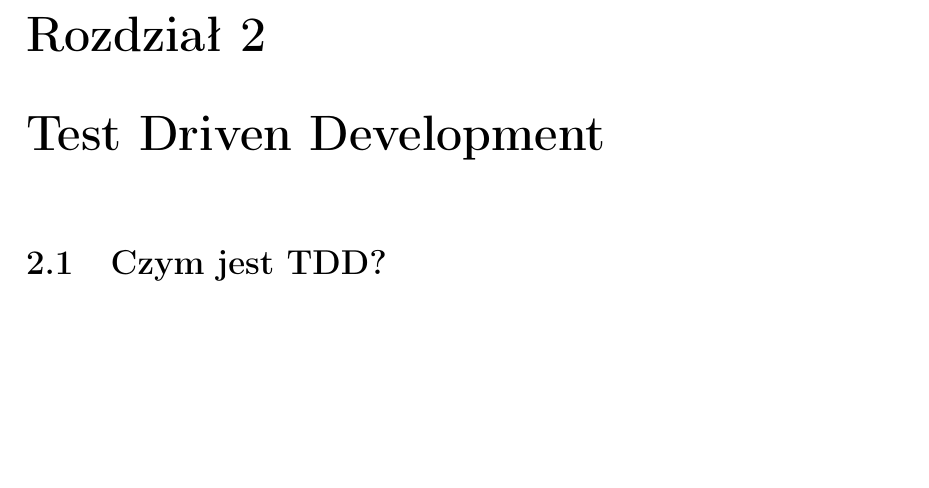
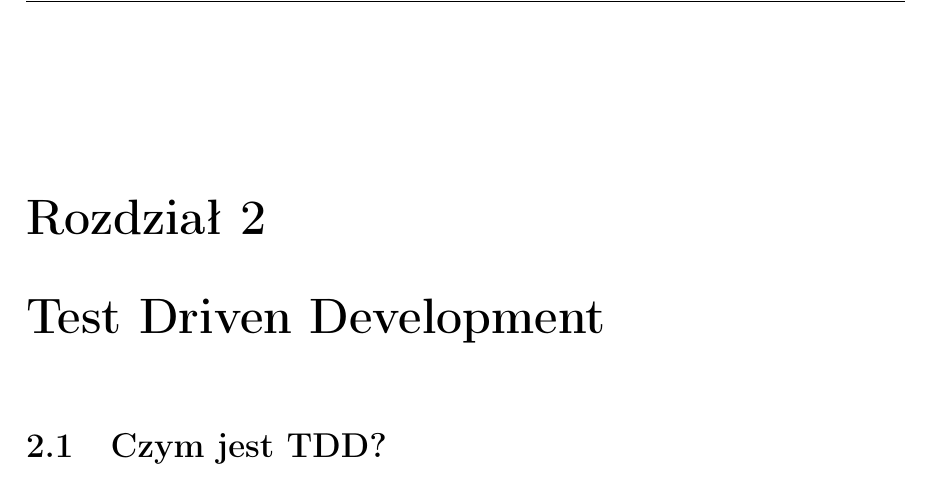
Before and after one commit to marcinb/thesis, a LaTeX thesis (docs/balinski/thesis/Testowo Zorientowane Metodyki Rozwoju Oprogramowania.tex): part of page 9 of 57, cut so that both start at the same text, the shorter picture padded with empty space. The pictures show the PDF file docs/balinski/thesis/Testowo Zorientowane Metodyki Rozwoju Oprogramowania.pdf that the author committed with the source.

Commit message:
Chapter names in headers

```diff
--- a/docs/balinski/thesis/Testowo Zorientowane Metodyki Rozwoju Oprogramowania.tex
+++ b/docs/balinski/thesis/Testowo Zorientowane Metodyki Rozwoju Oprogramowania.tex
@@ -15,6 +15,15 @@
 \usepackage[top=2.5cm, bottom=3cm, inner=3cm, outer=2.5cm]{geometry}
 \widowpenalty=10000
 \clubpenalty=10000
+
+\usepackage{fancyhdr}
+\fancypagestyle{plain}{
+  \fancyhf{}
+  \fancyhead[L]{\fontsize{10}{11}\it\selectfont \leftmark}
+  \fancyhead[R]{\fontsize{12}{13}\selectfont {\textbf{\thepage}}}
+  \fancyfoot[LR]{}
+}
+\pagestyle{plain}
 
 \lstset{
   showspaces=false,
```
Also changed, not shown: docs/balinski/thesis/Testowo Zorientowane Metodyki Rozwoju Oprogramowania.pdf.
